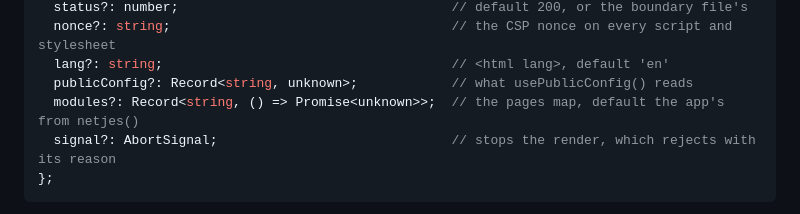
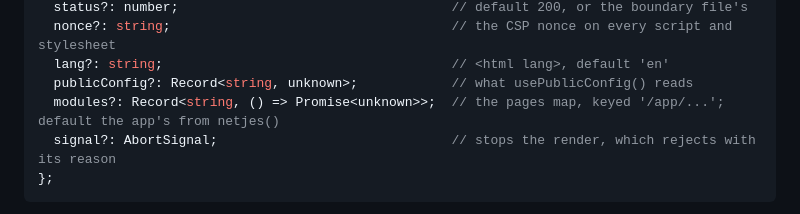
Before and after one commit to DennisVerhoeven/netjes, a Markdown page: docs/reference/react-api.md, the part around the change. Rendered like a GitHub page.

Commit message:
docs: give the key format of renderDocument's modules map
A pages map a test writes itself is keyed '/app/...', with a leading
slash, while page is named without one.

Co-Authored-By: Claude Opus 5.5 <noreply@anthropic.com>

````diff
--- a/docs/reference/react-api.md
+++ b/docs/reference/react-api.md
@@ -658,7 +658,7 @@ type RenderDocumentOptions = {
   nonce?: string;                                    // the CSP nonce on every script and stylesheet
   lang?: string;                                     // <html lang>, default 'en'
   publicConfig?: Record<string, unknown>;            // what usePublicConfig() reads
-  modules?: Record<string, () => Promise<unknown>>;  // the pages map, default the app's from netjes()
+  modules?: Record<string, () => Promise<unknown>>;  // the pages map, keyed '/app/...'; default the app's from netjes()
   signal?: AbortSignal;                              // stops the render, which rejects with its reason
 };
 ```
````
